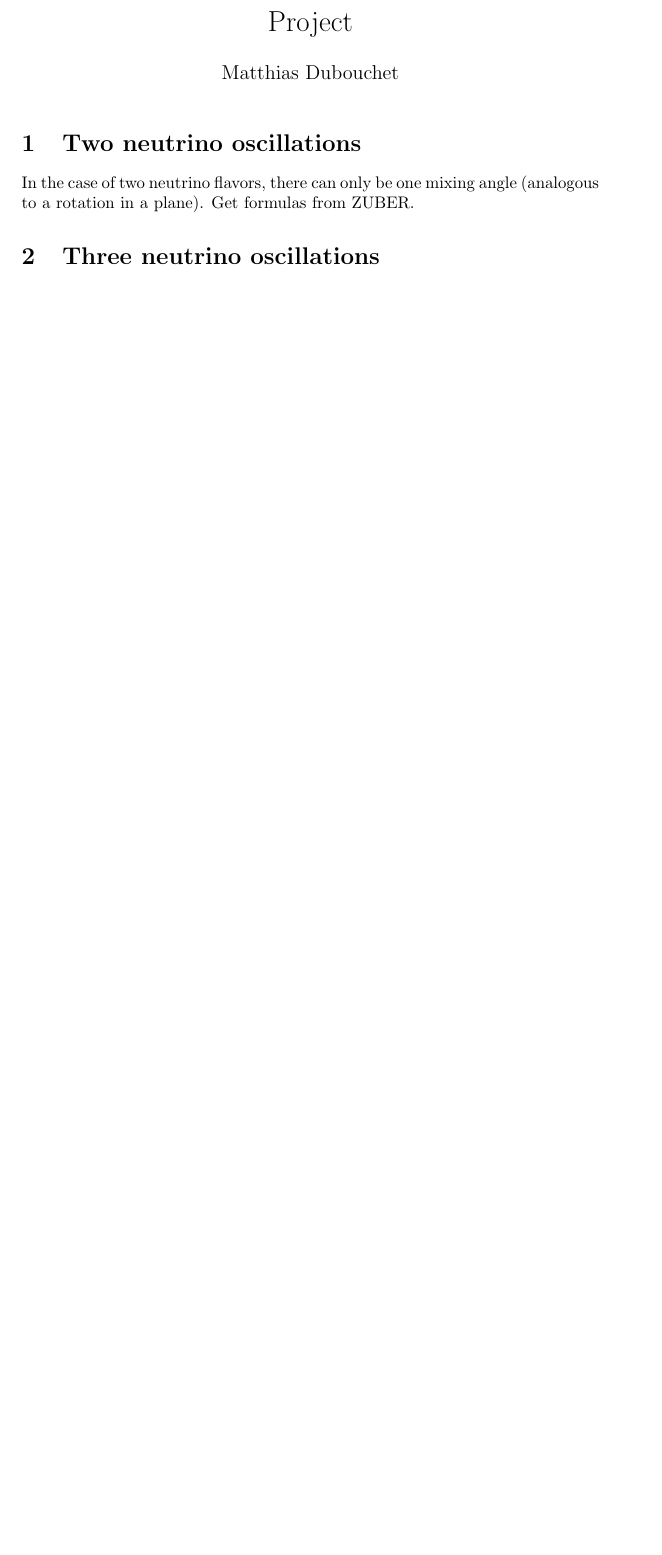
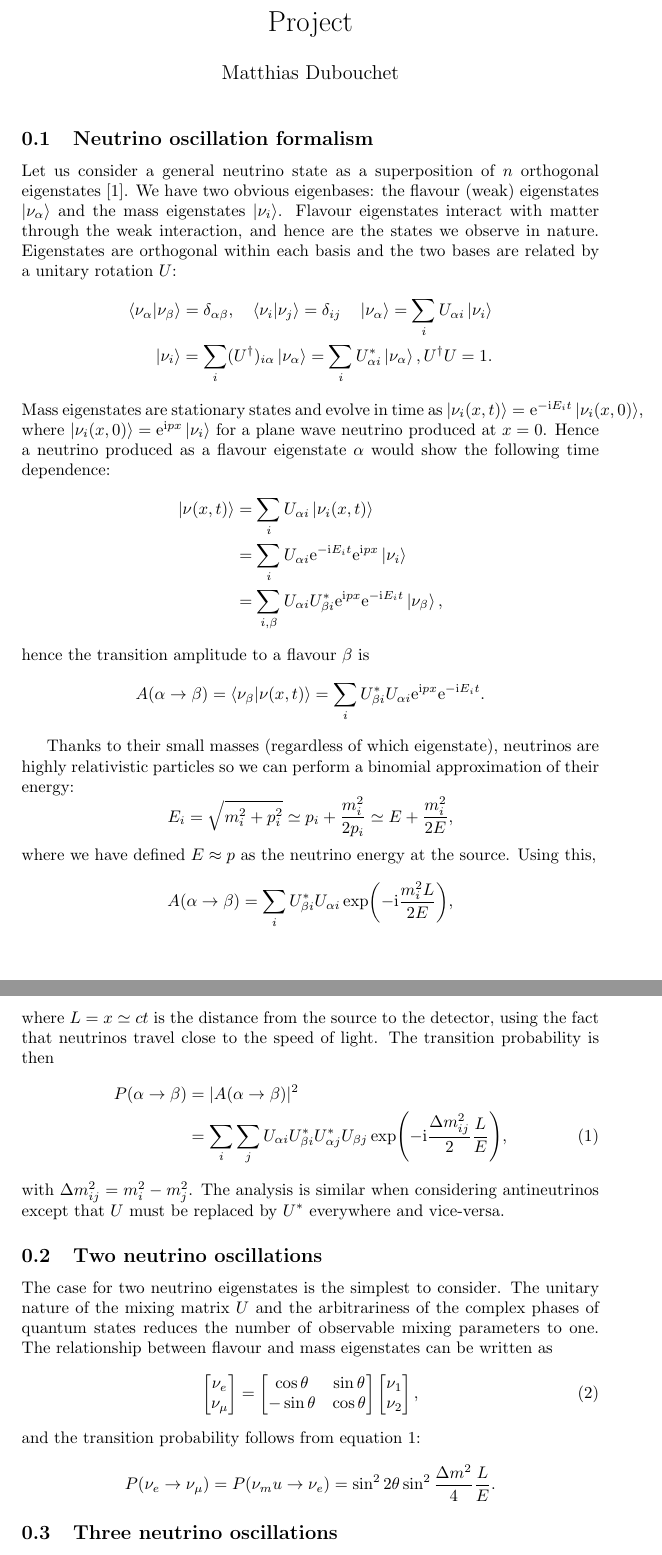
Before and after one commit to beulard/nuosc, a LaTeX document (write/write.tex): part of the page before the commit and two parts of pages 1 and 2 of 3 after it, the two joined at a grey line, cut so that both start at the same text, the shorter picture padded with empty space. Compiled offline with pdfLaTeX.

Commit message:
writing...

```diff
--- a/write/write.tex
+++ b/write/write.tex
@@ -6,11 +17,60 @@
 \begin{document}
 \maketitle
-\section{Two neutrino oscillations}
-In the case of two neutrino flavors, there can only be one mixing angle
-(analogous to a rotation in a plane). Get formulas from ZUBER.
+
+\subsection{Neutrino oscillation formalism}
+Let us consider a general neutrino state as a superposition of $n$ orthogonal
+eigenstates \cite{zuber}. We have two obvious eigenbases: the flavour (weak) eigenstates
+$\ket{\nu_{\alpha}}$ and the mass eigenstates $\ket{\nu_i}$. Flavour
+eigenstates interact with matter through the weak interaction,
+and hence are the states we observe in nature.
+Eigenstates are orthogonal within each basis and the two bases are related by a
+unitary rotation $U$:
+\begin{align*}
+\bra{\nu_\alpha}\ket{\nu_\beta} = \delta_{\alpha \beta}, \quad
+\bra{\nu_i}\ket{\nu_j} = \delta_{ij}  \quad
+\ket{\nu_\alpha} = \sum_i U_{\alpha i} \ket{\nu_i}\\
+\ket{\nu_i} = \sum_i (U^\dagger)_{i \alpha} \ket{\nu_\alpha} = \sum_i
+	U^*_{\alpha i} \ket{\nu_\alpha}, U^\dagger U = 1.
+\end{align*}
+Mass eigenstates are stationary states and evolve in time as $\ket{\nu_i(x,
+t)} = \me^{-\mi E_i t} \ket{\nu_i(x, 0)}$, where $\ket{\nu_i(x, 0)} = \me^{\mi p
+x} \ket{\nu_i}$ for a plane wave neutrino produced at $x=0$.
+Hence a neutrino produced as a flavour eigenstate $\alpha$ would show the
+following time dependence:
+\begin{align*}
+\ket{\nu(x, t)} &= \sum_i U_{\alpha i} \ket{\nu_i(x, t)} \\
+		&= \sum_i U_{\alpha i} \me^{-\mi E_i t} \me^{\mi p x} \ket{\nu_i}\\
+		&= \sum_{i, \beta} U_{\alpha i} U^*_{\beta i} \me^{\mi p x}
+				\me^{-\mi E_i t} \ket{\nu_\beta},
+\end{align*}
+hence the transition amplitude to a flavour $\beta$ is
+\begin{align}
+A(\alpha \rightarrow \beta) = \bra{\nu_\beta}\ket{\nu(x, t)} \nonumber
+			= \sum_i U^*_{\beta i} U_{\alpha i} \me^{\mi p x}
+			\me^{-\mi E_i t}.
+\end{align}
 
 
-\section{Three neutrino oscillations}
 
-\section{CP violating phase}
+Thanks to their small masses (regardless of which eigenstate),
+neutrinos are highly relativistic particles so we can perform a binomial
+approximation of their energy:
+$$ E_i = \sqrt{m_i^2 + p_i^2} \simeq p_i + \frac{m_i^2}{2 p_i} \simeq E +
+\frac{m_i^2}{2E},$$
+where we have defined $E \approx p$ as the neutrino energy at the source. Using
+this,
+$$A(\alpha \rightarrow \beta) = \sum_i
+U^*_{\beta i} U_{\alpha i} \exp(-\mi \frac{m_i^2 L}{2E}),$$
+where $L = x \simeq c t$ is the distance from the source to the detector, using the
+fact that neutrinos travel close to the speed of light.
+The transition probability is then
+\begin{align}
+	\label{eq:nuprob}
+	P(\alpha \rightarrow \beta) &= |A(\alpha \rightarrow \beta)|^2 \nonumber\\
+	&= \sum_i \sum_j U_{\alpha i} U^*_{\beta i} U^*_{\alpha j} U_{\beta j}
+	\exp(-\mi \frac{\Delta m_{ij}^2}{2} \frac{L}{E}),
+\end{align}
+with $\Delta m^2_{ij} = m^2_i - m^2_j$.
+The analysis is similar when considering antineutrinos except that $U$ must be
+replaced by $U^*$ everywhere and vice-versa.
 
@@ -18,2 +77,18 @@ In the case of two neutrino flavors, there can only be one mixing angle
 
-\subsection{Delta chi squared}
+
+\subsection{Two neutrino oscillations}
+The case for two neutrino eigenstates is the simplest to consider. The
+unitary nature of the mixing matrix $U$ and the arbitrariness of the complex phases
+of quantum states reduces the number of observable mixing parameters to one.
+The relationship between flavour and mass eigenstates can be written as
+\begin{equation}
+	\begin{bmatrix} \nu_e \\ \nu_\mu \end{bmatrix} =
+	\begin{bmatrix} \cos\theta & \sin\theta \\
+								 -\sin\theta & \cos\theta \end{bmatrix}
+	\begin{bmatrix} \nu_1 \\ \nu_2 \end{bmatrix},
+\end{equation}
+and the transition probability follows from equation \ref{eq:nuprob}:
+	$$P(\nu_e \rightarrow \nu_\mu) = P(\nu_mu \rightarrow \nu_e) = \sin^2 2\theta
+	\sin^2 \frac{\Delta m^2}{4} \frac{L}{E}.$$
+
+\subsection{Three neutrino oscillations}
```
Also changed, not shown: write/write.tex (69 more changed lines), 1 other file.
